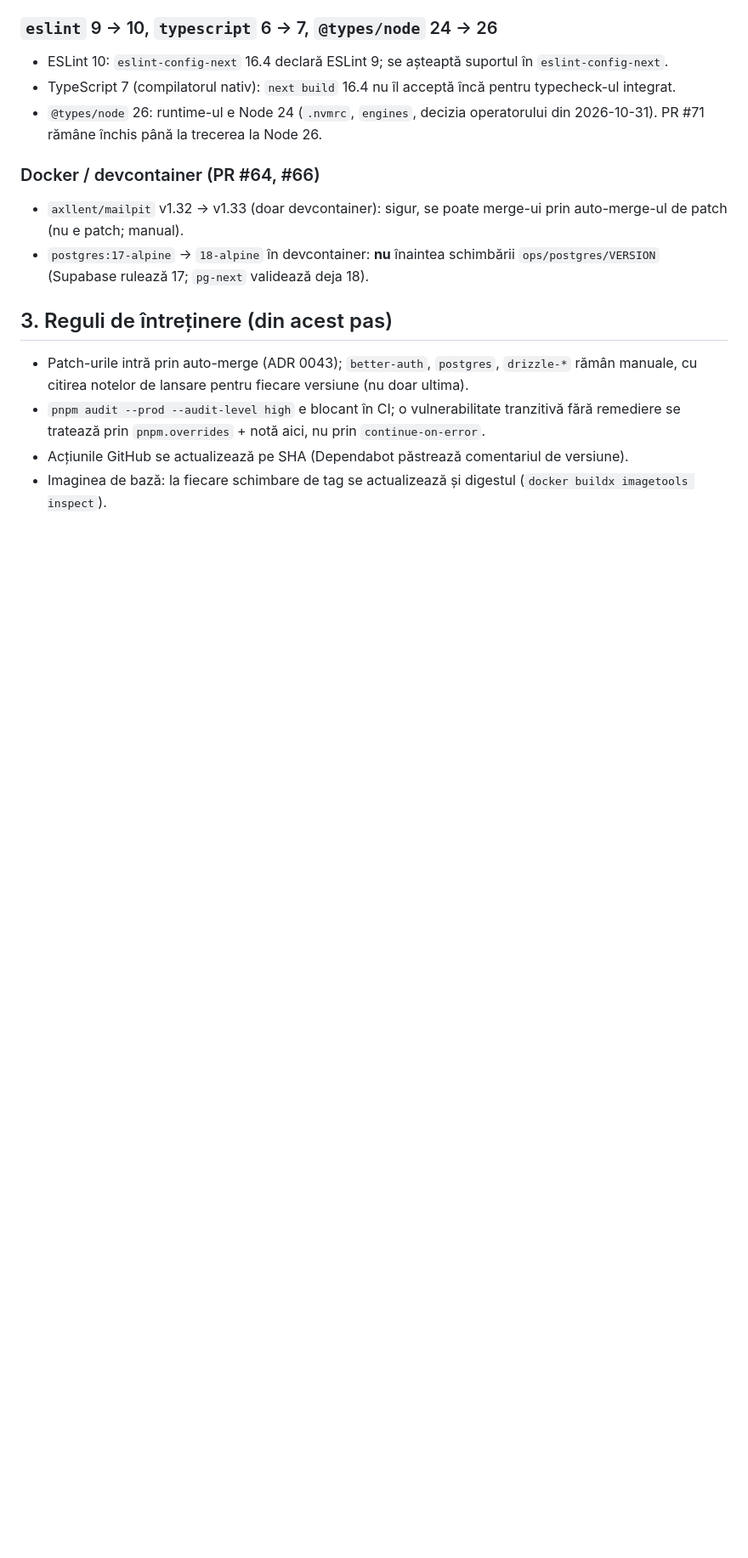
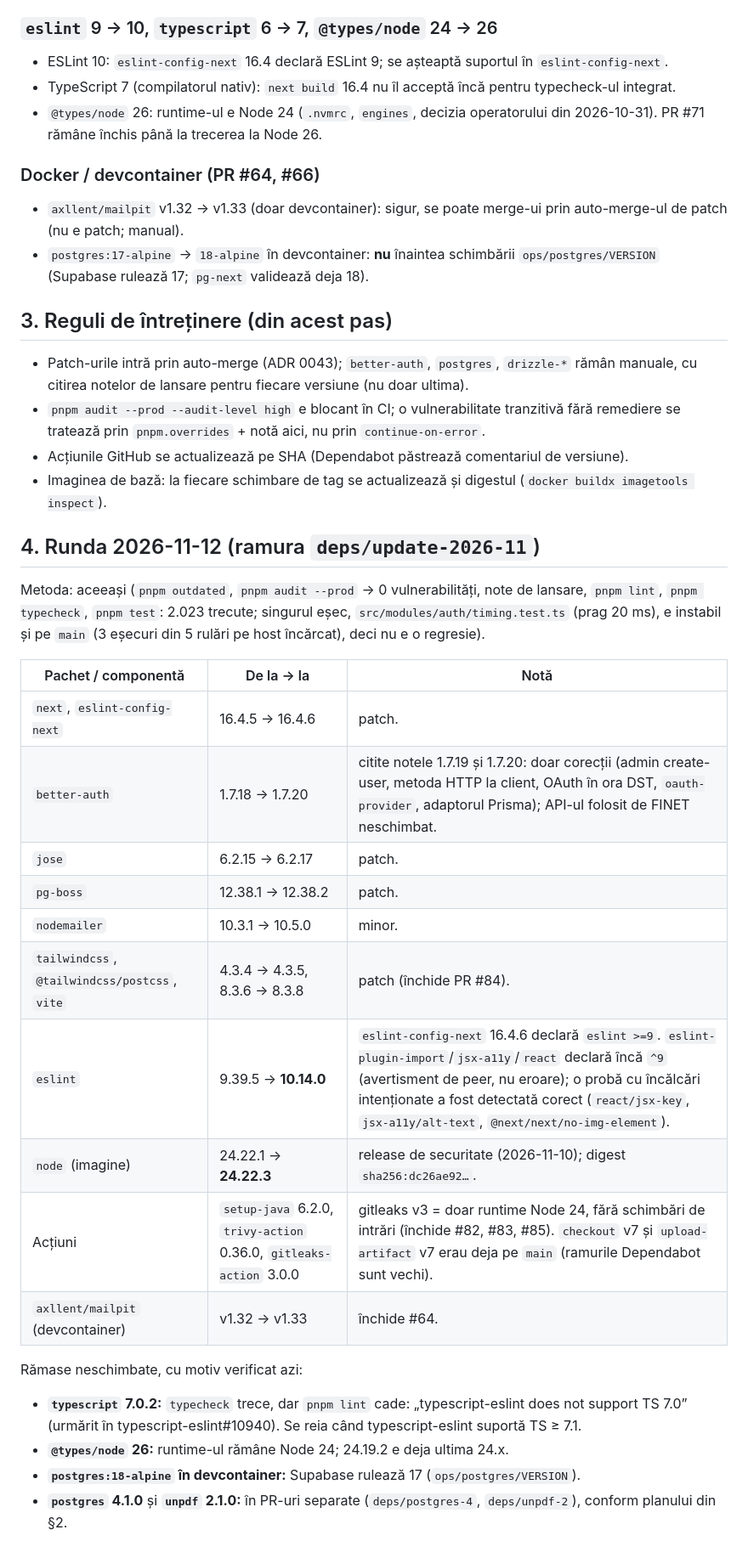
Before and after one commit to levinetit/FINET, a Markdown page: docs/audit/DEPENDENCY_MODERNIZATION.md, the part around the change. Shown at 85% size. Drawn GitHub-style; blank space fills up the shorter version.

Commit message:
docs(deps): runda de actualizări 2026-11-12
Co-Authored-By: Claude Opus 5.5 <noreply@anthropic.com>
Claude-Session: https://claude.ai/code/session_01UYYNiU2Wna9GseSaAD3bYD

```diff
--- a/docs/audit/DEPENDENCY_MODERNIZATION.md
+++ b/docs/audit/DEPENDENCY_MODERNIZATION.md
@@ -58,3 +58,26 @@ Impact: `pdf-child.mjs` consumă `extractImages` (canalele, dimensiunile) pentru
 - `pnpm audit --prod --audit-level high` e blocant în CI; o vulnerabilitate tranzitivă fără remediere se tratează prin `pnpm.overrides` + notă aici, nu prin `continue-on-error`.
 - Acțiunile GitHub se actualizează pe SHA (Dependabot păstrează comentariul de versiune).
 - Imaginea de bază: la fiecare schimbare de tag se actualizează și digestul (`docker buildx imagetools inspect`).
+
+## 4. Runda 2026-11-12 (ramura `deps/update-2026-11`)
+
+Metoda: aceeași (`pnpm outdated`, `pnpm audit --prod` → 0 vulnerabilități, note de lansare, `pnpm lint`, `pnpm typecheck`, `pnpm test`: 2.023 trecute; singurul eșec, `src/modules/auth/timing.test.ts` (prag 20 ms), e instabil și pe `main` (3 eșecuri din 5 rulări pe host încărcat), deci nu e o regresie).
+
+| Pachet / componentă | De la → la | Notă |
+|---|---|---|
+| `next`, `eslint-config-next` | 16.4.5 → 16.4.6 | patch. |
+| `better-auth` | 1.7.18 → 1.7.20 | citite notele 1.7.19 și 1.7.20: doar corecții (admin create-user, metoda HTTP la client, OAuth în ora DST, `oauth-provider`, adaptorul Prisma); API-ul folosit de FINET neschimbat. |
+| `jose` | 6.2.15 → 6.2.17 | patch. |
+| `pg-boss` | 12.38.1 → 12.38.2 | patch. |
+| `nodemailer` | 10.3.1 → 10.5.0 | minor. |
+| `tailwindcss`, `@tailwindcss/postcss`, `vite` | 4.3.4 → 4.3.5, 8.3.6 → 8.3.8 | patch (închide PR #84). |
+| `eslint` | 9.39.5 → **10.14.0** | `eslint-config-next` 16.4.6 declară `eslint >=9`. `eslint-plugin-import`/`jsx-a11y`/`react` declară încă `^9` (avertisment de peer, nu eroare); o probă cu încălcări intenționate a fost detectată corect (`react/jsx-key`, `jsx-a11y/alt-text`, `@next/next/no-img-element`). |
+| `node` (imagine) | 24.22.1 → **24.22.3** | release de securitate (2026-11-10); digest `sha256:dc26ae92…`. |
+| Acțiuni | `setup-java` 6.2.0, `trivy-action` 0.36.0, `gitleaks-action` 3.0.0 | gitleaks v3 = doar runtime Node 24, fără schimbări de intrări (închide #82, #83, #85). `checkout` v7 și `upload-artifact` v7 erau deja pe `main` (ramurile Dependabot sunt vechi). |
+| `axllent/mailpit` (devcontainer) | v1.32 → v1.33 | închide #64. |
+
+Rămase neschimbate, cu motiv verificat azi:
+- **`typescript` 7.0.2:** `typecheck` trece, dar `pnpm lint` cade: „typescript-eslint does not support TS 7.0” (urmărit în typescript-eslint#10940). Se reia când typescript-eslint suportă TS ≥ 7.1.
+- **`@types/node` 26:** runtime-ul rămâne Node 24; 24.19.2 e deja ultima 24.x.
+- **`postgres:18-alpine` în devcontainer:** Supabase rulează 17 (`ops/postgres/VERSION`).
+- **`postgres` 4.1.0** și **`unpdf` 2.1.0:** în PR-uri separate (`deps/postgres-4`, `deps/unpdf-2`), conform planului din §2.
```
